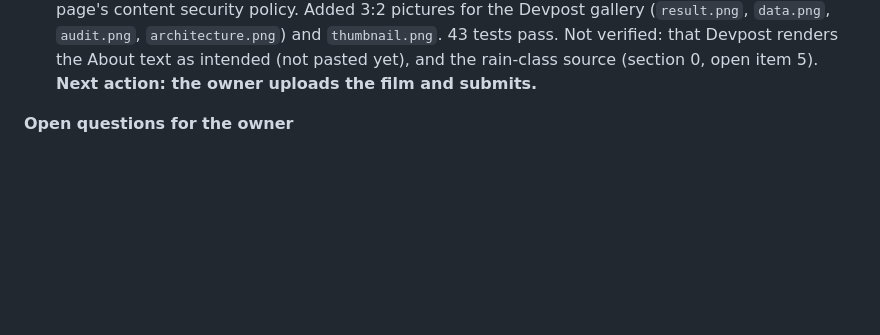
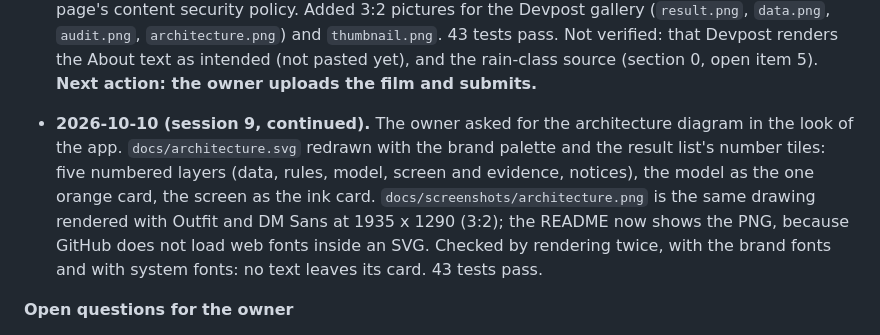
Before and after one commit to rofiperlungoding/prakira, a Markdown page: PLAN.md, the part around the change. Drawn GitHub-style; blank space fills up the shorter version.

```diff
--- a/PLAN.md
+++ b/PLAN.md
@@ -564,6 +564,7 @@ The script is in `docs/video-script.md` (rewritten 2026-10-09 for the points-fir
 - **2026-10-09 (session 8).** Video plan agreed with the owner: English narration, webcam only in the first and last shot, scripted screen capture by the assistant, assembly with `ffmpeg` (present on this PC; no transcription tool found). Script written: `docs/video-script.md`, eight shots, about 400 words. Not tested: the scripted capture and the join. **Next action: the owner reads the script and records the eight takes; the assistant trials a 10-second capture and join.**
 
 - **2026-10-10 (session 9).** The owner sent the "What to submit" list and the Devpost form. `docs/devpost-draft.md` is now one paste-ready block per form field, with a check against the six required items; `docs/devpost-about.md` is the "About the project" text (no tables), rewritten for the points-first page, with the sections the list asks for (problem and target users, technical approach and components, real-world impact). Removed from the README and the Devpost text: a citation that is not in the literature review ("Zhao et al., 2027"), "ISO/IEC 42001 alignment", "benchmarked against WMO normals" and "conforms to WCAG 2.1 AA/AAA" (none of these was checked). `docs/screenshots/` retaken: `node scripts/ui-check.cjs https://prakira.rofihosted.space docs/screenshots` reported no overflow, 18 cells, 4 items and 3 lit cells on hover at 1280 px (English) and 375 px (Indonesian); the only console error is Cloudflare's own analytics script, blocked by the page's content security policy. Added 3:2 pictures for the Devpost gallery (`result.png`, `data.png`, `audit.png`, `architecture.png`) and `thumbnail.png`. 43 tests pass. Not verified: that Devpost renders the About text as intended (not pasted yet), and the rain-class source (section 0, open item 5). **Next action: the owner uploads the film and submits.**
+- **2026-10-10 (session 9, continued).** The owner asked for the architecture diagram in the look of the app. `docs/architecture.svg` redrawn with the brand palette and the result list's number tiles: five numbered layers (data, rules, model, screen and evidence, notices), the model as the one orange card, the screen as the ink card. `docs/screenshots/architecture.png` is the same drawing rendered with Outfit and DM Sans at 1935 x 1290 (3:2); the README now shows the PNG, because GitHub does not load web fonts inside an SVG. Checked by rendering twice, with the brand fonts and with system fonts: no text leaves its card. 43 tests pass.
 
 **Open questions for the owner**
 
```
Also changed, not shown: README.md (+1 -1 lines), docs/screenshots/architecture.png, 1 other file.
